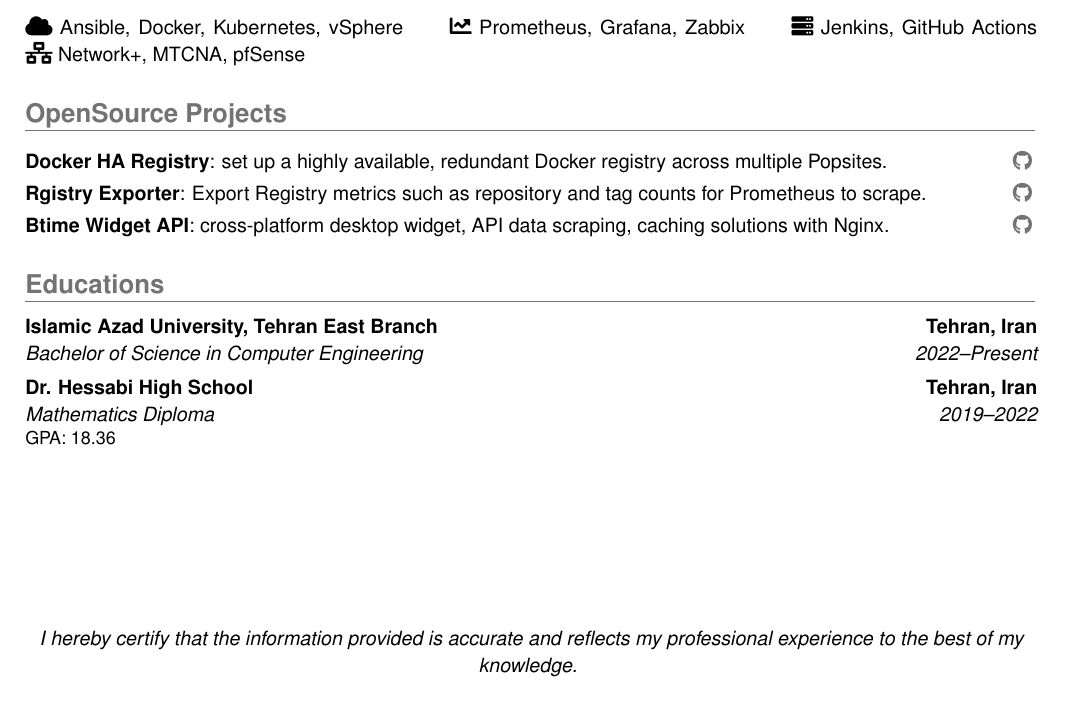
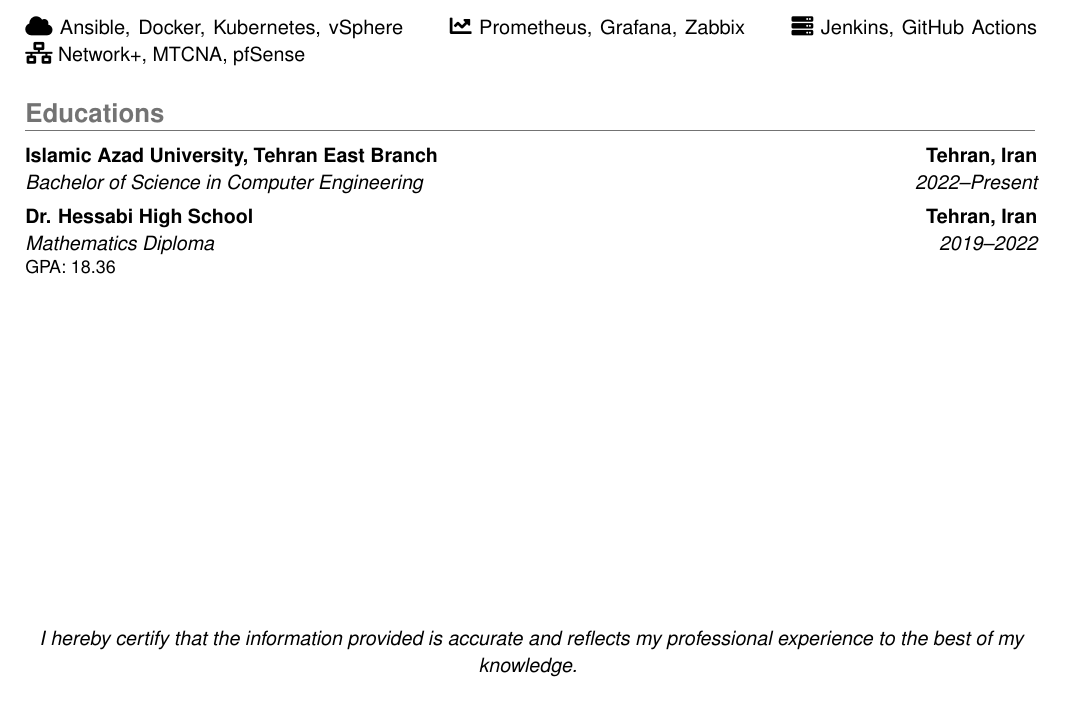
Before and after one commit to SinaAboutalebi/SinaAboutalebi.pdf, a LaTeX CV (src/main.tex): part of the page, cut so that both start at the same text. Compiled offline with pdfLaTeX.

Commit message:
chore: comment out openSourceProjects input in main.tex

```diff
--- a/src/main.tex
+++ b/src/main.tex
@@ -43,7 +43,7 @@
 
 \input{cv/experiences.tex}
 \input{cv/skills.tex}
-\input{cv/openSourceProjects.tex}
+% \input{cv/openSourceProjects.tex}
 \input{cv/educations.tex}
 %\input{cv/languages.tex}
 
```
